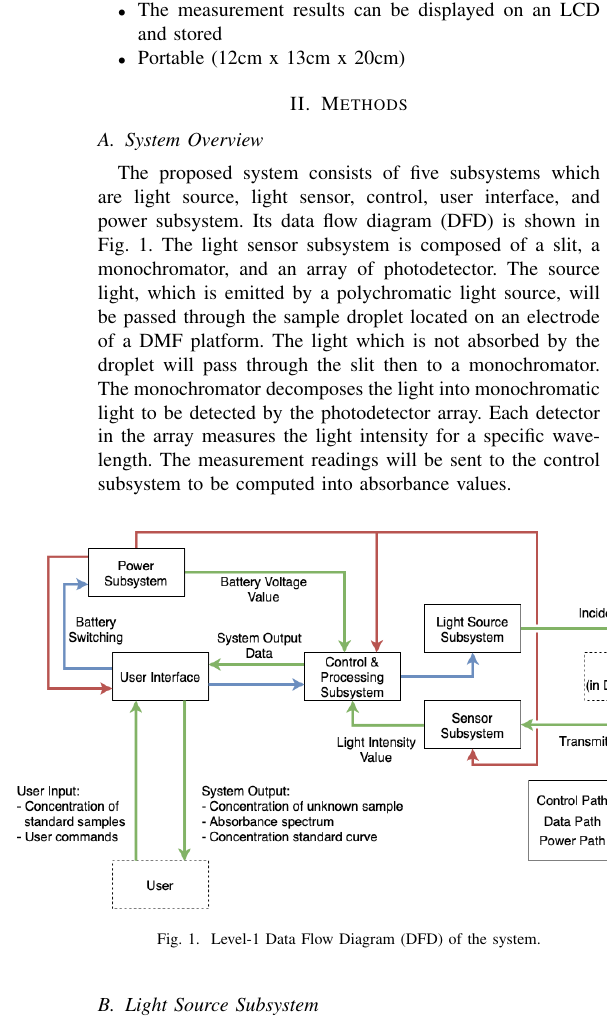
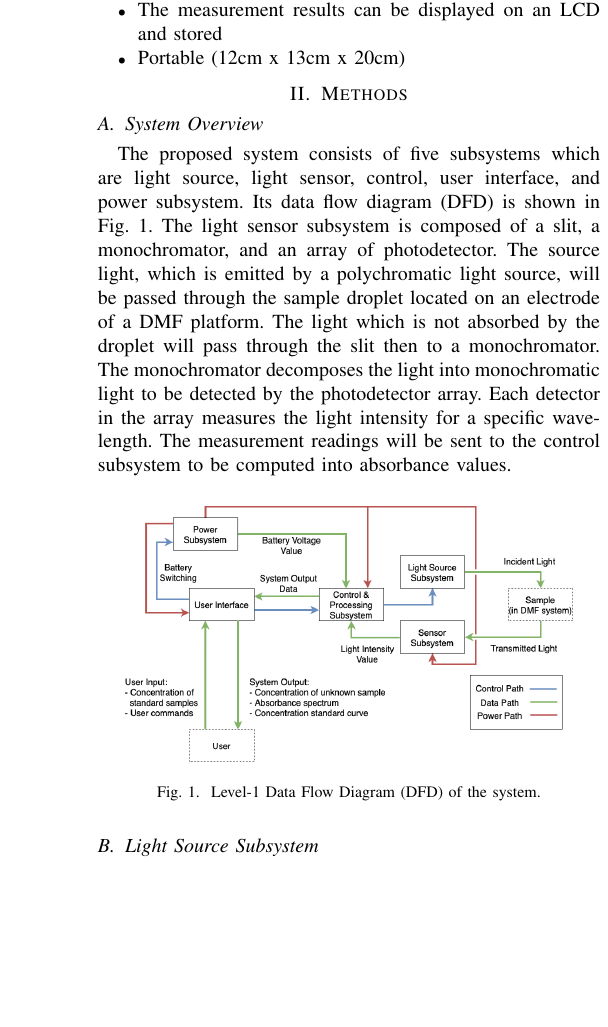
Before and after one commit to balkan16/Tugas-Akhir-1, a LaTeX paper (paper-kelompok/main.tex): part of one column of page 2 of 5, cut so that both start at the same text, the shorter picture padded with empty space. Compiled offline with pdfLaTeX; a missing font is replaced by an installed copy or a similar font; a LaTeX package or settings file that is missing is left out.

Commit message:
dfd scaling

```diff
--- a/paper-kelompok/main.tex
+++ b/paper-kelompok/main.tex
@@ -71,7 +71,7 @@ The current version of the spectrophotometer has some features as follows:
 The proposed system consists of five subsystems which are light source, light sensor, control, user interface, and power subsystem. Its data flow diagram (DFD) is shown in Fig. \ref{system-dfd}. The light sensor subsystem is composed of a slit, a monochromator, and an array of photodetector. The source light, which is emitted by a polychromatic light source, will be passed through the sample droplet located on an electrode of a DMF platform. The light which is not absorbed by the droplet will pass through the slit then to a monochromator. The monochromator decomposes the light into monochromatic light to be detected by the photodetector array. Each detector in the array measures the light intensity for a specific wavelength. The measurement readings will be sent to the control subsystem to be computed into absorbance values.
 
     \begin{figure}[htbp]
-    \centerline{\includegraphics[scale=0.4]{system-dfd.png}}
+    \centerline{\includegraphics[scale=0.27]{system-dfd.png}}
     \caption{Level-1 Data Flow Diagram (DFD) of the system.}
     \label{system-dfd}
     \end{figure}
```
Also changed, not shown: paper-kelompok/main.pdf.
